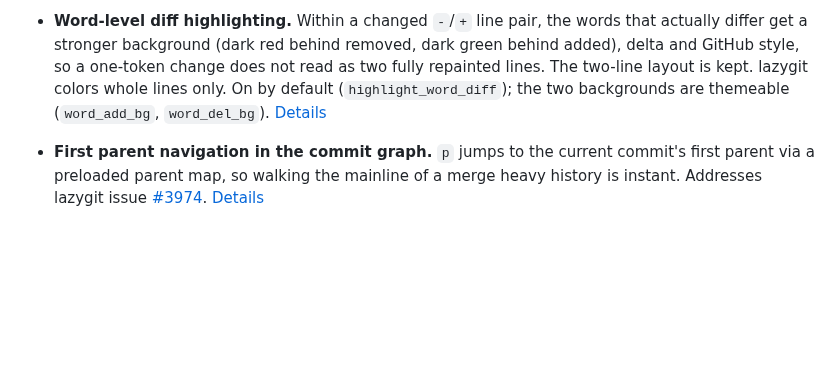
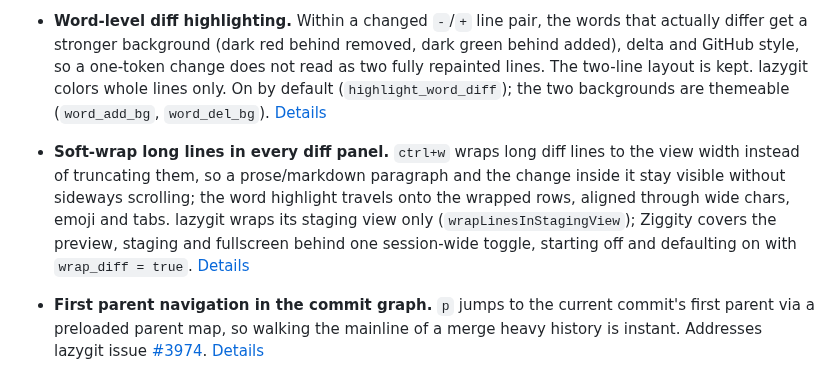
Before and after one commit to simoarpe/ziggity, a Markdown page: docs/ENHANCEMENTS_OVER_LAZYGIT.md, the part around the change. Drawn GitHub-style; blank space fills up the shorter version.

```diff
--- a/docs/ENHANCEMENTS_OVER_LAZYGIT.md
+++ b/docs/ENHANCEMENTS_OVER_LAZYGIT.md
@@ -101,6 +101,15 @@ index of those intentional differences.
   backgrounds are themeable (`word_add_bg`, `word_del_bg`).
   [Details](../README.md#word-level-diff-highlighting)
 
+- **Soft-wrap long lines in every diff panel.** `ctrl+w` wraps long diff lines
+  to the view width instead of truncating them, so a prose/markdown paragraph
+  and the change inside it stay visible without sideways scrolling; the word
+  highlight travels onto the wrapped rows, aligned through wide chars, emoji and
+  tabs. lazygit wraps its staging view only (`wrapLinesInStagingView`); Ziggity
+  covers the preview, staging and fullscreen behind one session-wide toggle,
+  starting off and defaulting on with `wrap_diff = true`.
+  [Details](../README.md#wrap-long-lines-on-demand)
+
 - **First parent navigation in the commit graph.** `p` jumps to the current
   commit's first parent via a preloaded parent map, so walking the mainline
   of a merge heavy history is instant. Addresses lazygit issue
```
Also changed, not shown: README.md (+24 -0 lines), docs/assets/ziggity-wrap.gif (added), 8 other files.
